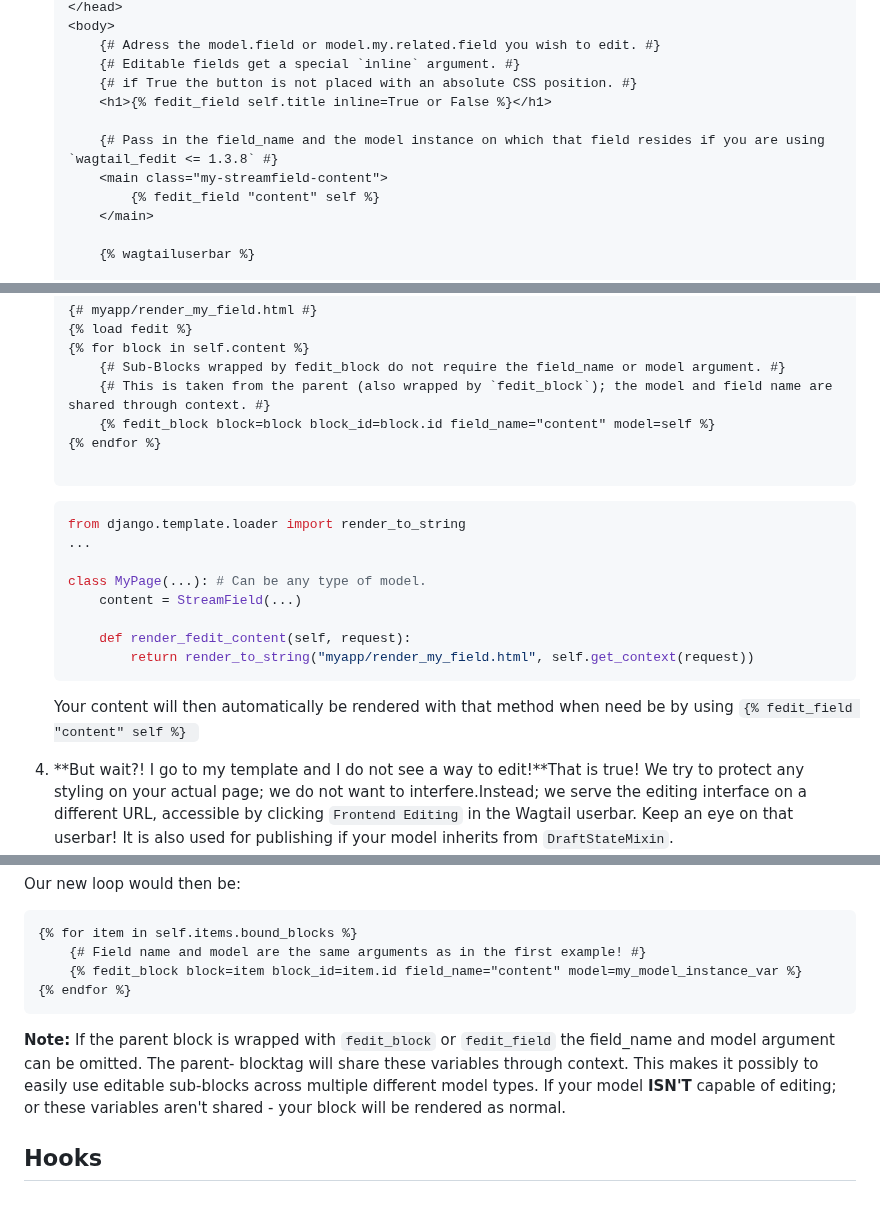
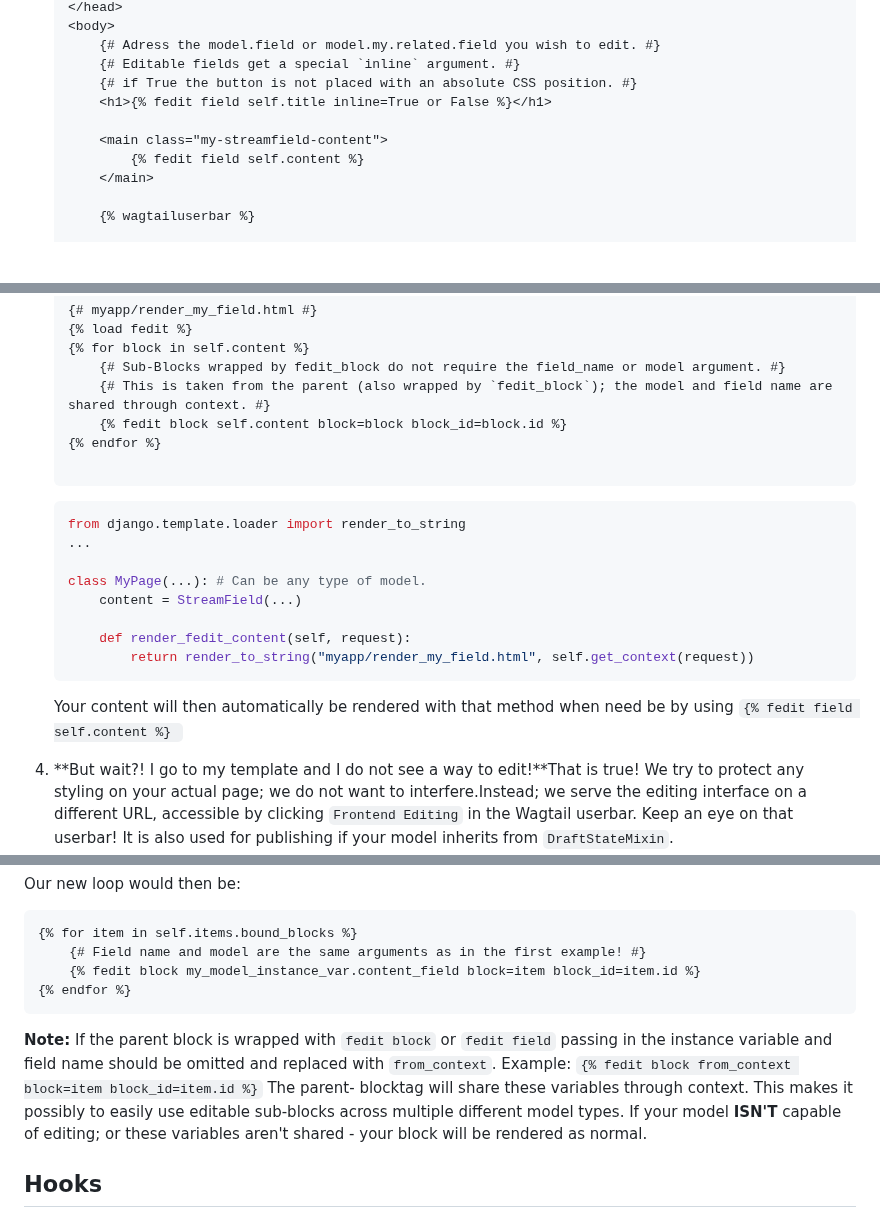
Before and after one commit to Nigel2392/wagtail_fedit, a Markdown page: README.md, 3 parts joined by grey strips. Drawn GitHub-style; blank space fills up the shorter version.

````diff
--- a/README.md
+++ b/README.md
@@ -62,11 +62,10 @@ Getting Started
        {# Adress the model.field or model.my.related.field you wish to edit. #}
        {# Editable fields get a special `inline` argument. #}
        {# if True the button is not placed with an absolute CSS position. #}
-       <h1>{% fedit_field self.title inline=True or False %}</h1>
+       <h1>{% fedit field self.title inline=True or False %}</h1>
 
-       {# Pass in the field_name and the model instance on which that field resides if you are using `wagtail_fedit <= 1.3.8` #}
        <main class="my-streamfield-content">
-           {% fedit_field "content" self %}
+           {% fedit field self.content %}
        </main>
 
        {% wagtailuserbar %}
@@ -90,7 +89,7 @@ Getting Started
    {% for block in self.content %}
        {# Sub-Blocks wrapped by fedit_block do not require the field_name or model argument. #}
        {# This is taken from the parent (also wrapped by `fedit_block`); the model and field name are shared through context. #}
-       {% fedit_block block=block block_id=block.id field_name="content" model=self %}
+       {% fedit block self.content block=block block_id=block.id %}
    {% endfor %}
 
    ```
@@ -106,7 +105,7 @@ Getting Started
            return render_to_string("myapp/render_my_field.html", self.get_context(request))
    ```
 
-   Your content will then automatically be rendered with that method when need be by using `{% fedit_field "content" self %} `
+   Your content will then automatically be rendered with that method when need be by using `{% fedit field self.content %} `
 4. **But wait?! I go to my template and I do not see a way to edit!**That is true! We try to protect any styling on your actual page; we do not want to interfere.Instead; we serve the editing interface on a different URL, accessible by clicking `Frontend Editing` in the Wagtail userbar. Keep an eye on that userbar! It is also used for publishing if your model inherits from `DraftStateMixin`.
 
 ## Permissions
@@ -188,11 +187,12 @@ Our new loop would then be:
 ```django-html
 {% for item in self.items.bound_blocks %}
     {# Field name and model are the same arguments as in the first example! #}
-    {% fedit_block block=item block_id=item.id field_name="content" model=my_model_instance_var %}
+    {% fedit block my_model_instance_var.content_field block=item block_id=item.id %}
 {% endfor %}
 ```
 
-**Note:** If the parent block is wrapped with `fedit_block` or `fedit_field` the field_name and model argument can be omitted.
+**Note:** If the parent block is wrapped with `fedit block` or `fedit field` passing in the instance variable and field name should be omitted and replaced with `from_context`.
+Example: `{% fedit block from_context block=item block_id=item.id %}`
 The parent- blocktag will share these variables through context.
 This makes it possibly to easily use editable sub-blocks across multiple different model types.
 If your model **ISN'T** capable of editing; or these variables aren't shared - your block will be rendered as normal.
````
